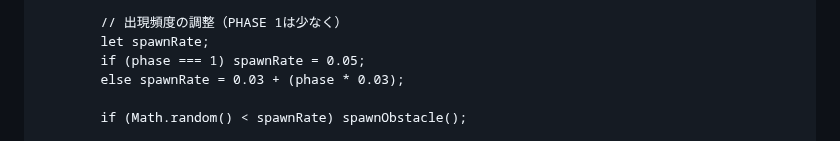
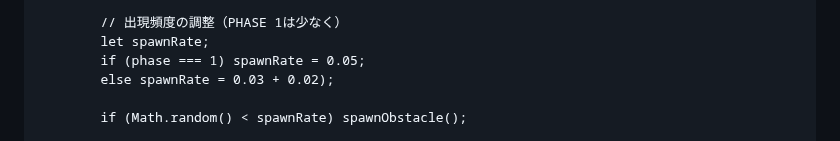
Before and after one commit to soulkin19/Game, a Markdown page: README.md, the part around the change. Rendered like a GitHub page.

```diff
--- a/README.md
+++ b/README.md
@@ -84,7 +84,7 @@
             // 出現頻度の調整（PHASE 1は少なく）
             let spawnRate;
             if (phase === 1) spawnRate = 0.05;
-            else spawnRate = 0.03 + (phase * 0.03);
+            else spawnRate = 0.03 + 0.02);
 
             if (Math.random() < spawnRate) spawnObstacle();
 
```
